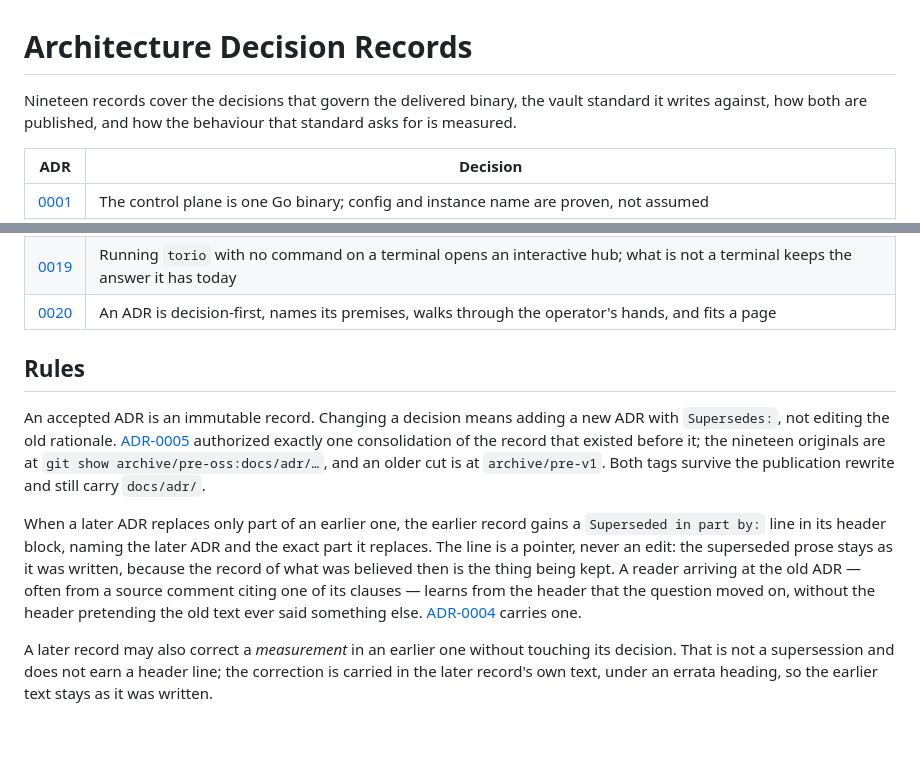
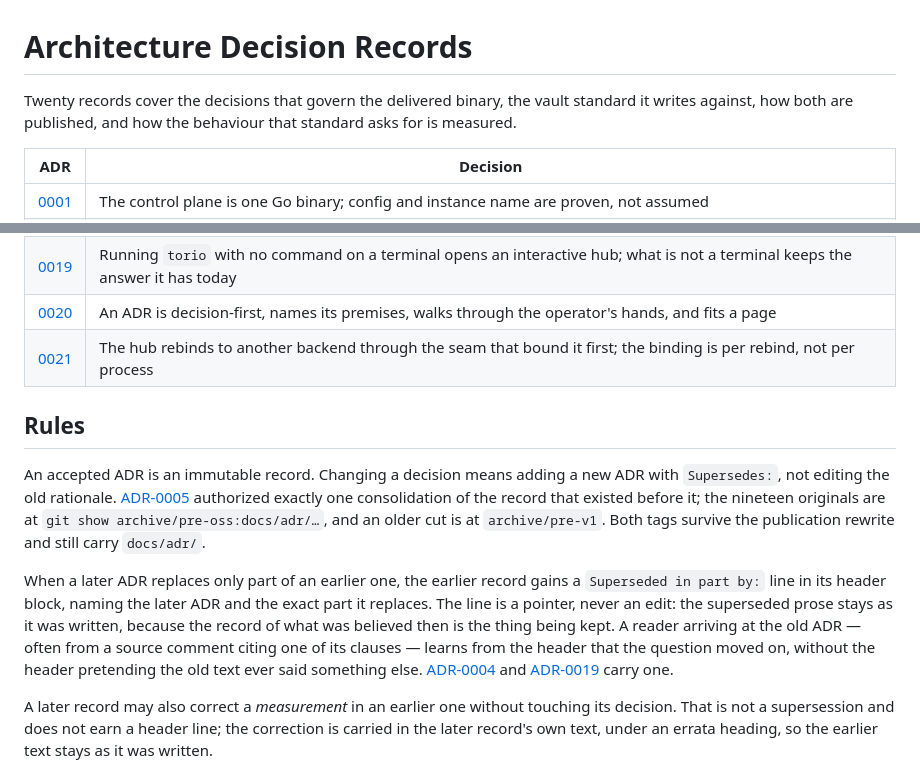
Before and after one commit to wzslr321/torio, a Markdown page: docs/adr/README.md, 2 parts joined by grey strips. GitHub-like rendering; blank space fills up the shorter version.

```diff
--- a/docs/adr/README.md
+++ b/docs/adr/README.md
@@ -1,6 +1,6 @@
 # Architecture Decision Records
 
-Nineteen records cover the decisions that govern the delivered binary, the vault
+Twenty records cover the decisions that govern the delivered binary, the vault
 standard it writes against, how both are published, and how the behaviour that
 standard asks for is measured.
 
@@ -25,6 +25,7 @@ standard asks for is measured.
 | [0018](0018-guest-held-deploy-key-for-read-access.md) | Read access to a private SSH remote comes from a read-only key the guest generates and keeps, authorized by a human |
 | [0019](0019-bare-torio-opens-the-hub.md) | Running `torio` with no command on a terminal opens an interactive hub; what is not a terminal keeps the answer it has today |
 | [0020](0020-decision-first-adrs.md) | An ADR is decision-first, names its premises, walks through the operator's hands, and fits a page |
+| [0021](0021-hub-rebinds-to-another-backend.md) | The hub rebinds to another backend through the seam that bound it first; the binding is per rebind, not per process |
 
 ## Rules
 
@@ -42,7 +43,8 @@ prose stays as it was written, because the record of what was believed then is
 the thing being kept. A reader arriving at the old ADR — often from a source
 comment citing one of its clauses — learns from the header that the question
 moved on, without the header pretending the old text ever said something else.
-[ADR-0004](0004-mcp-credential-custody-and-egress.md) carries one.
+[ADR-0004](0004-mcp-credential-custody-and-egress.md) and
+[ADR-0019](0019-bare-torio-opens-the-hub.md) carry one.
 
 A later record may also correct a *measurement* in an earlier one without
 touching its decision. That is not a supersession and does not earn a header
```
Also changed, not shown: docs/adr/0019-bare-torio-opens-the-hub.md (+3 -0 lines), docs/adr/0021-hub-rebinds-to-another-backend.md (added, +86 -0 lines).
